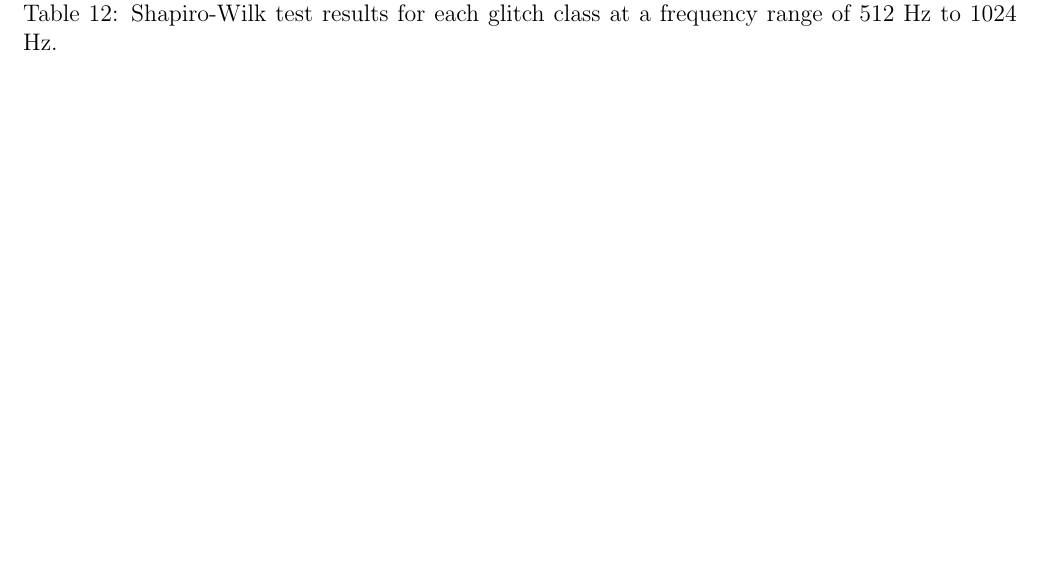
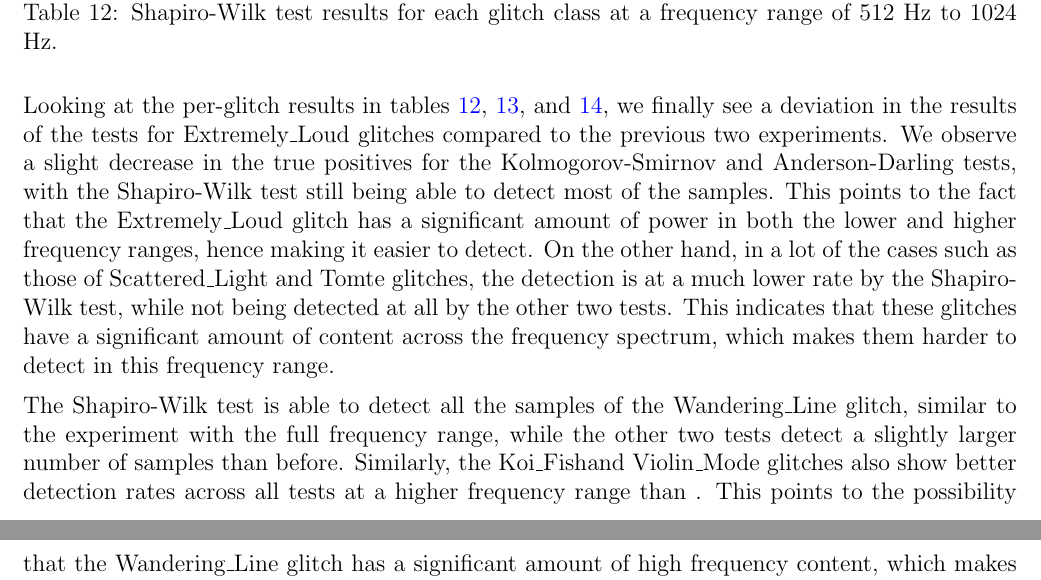
Before and after one commit to ashishmathew0297/gwpy-experiments, a LaTeX document (report/main.tex): part of page 27 of 32 before the commit and two parts of pages 27 and 28 of 32 after it, the two joined at a grey line, cut so that both start at the same text, the shorter picture padded with empty space. The pictures show the PDF file report/main.pdf that the author committed with the source.

Commit message:
Report: Adding content (Observations on high frequency range)

```diff
--- a/report/main.tex
+++ b/report/main.tex
@@ -952,6 +951,14 @@ We now perform the same analysis as before while applying a band pass filter to
   \caption{Shapiro-Wilk test results for each glitch class at a frequency range of 512 Hz to 1024 Hz.}
   \label{tab:shapiro_high_frequency_results}
 \end{table}
+
+\noindent Looking at the per-glitch results in tables \ref{tab:shapiro_high_frequency_results}, \ref{tab:ks_high_frequency_results}, and \ref{tab:ad_high_frequency_results}, we finally see a deviation in the results of the tests for Extremely\_Loud glitches compared to the previous two experiments. We observe a slight decrease in the true positives for the Kolmogorov-Smirnov and Anderson-Darling tests, with the Shapiro-Wilk test still being able to detect most of the samples. This points to the fact that the Extremely\_Loud glitch has a significant amount of power in both the lower and higher frequency ranges, hence making it easier to detect. On the other hand, in a lot of the cases such as those of Scattered\_Light and Tomte glitches, the detection is at a much lower rate by the Shapiro-Wilk test, while not being detected at all by the other two tests. This indicates that these glitches have a significant amount of content across the frequency spectrum, which makes them harder to detect in this frequency range.
+
+\medskip
+\noindent The Shapiro-Wilk test is able to detect all the samples of the Wandering\_Line glitch, similar to the experiment with the full frequency range, while the other two tests detect a slightly larger number of samples than before. Similarly, the Koi\_Fishand Violin\_Mode glitches also show better detection rates across all tests at a higher frequency range than . This points to the possibility that the Wandering\_Line glitch has a significant amount of high frequency content, which makes it easier to detect in this frequency range.
+
+\medskip
+\noindent In a lot of cases
 
 \begin{table}[H]
   \begin{tabular}{lcccccccccc}
```
Also changed, not shown: report/main.pdf, report/main.tex (13 more changed lines).
